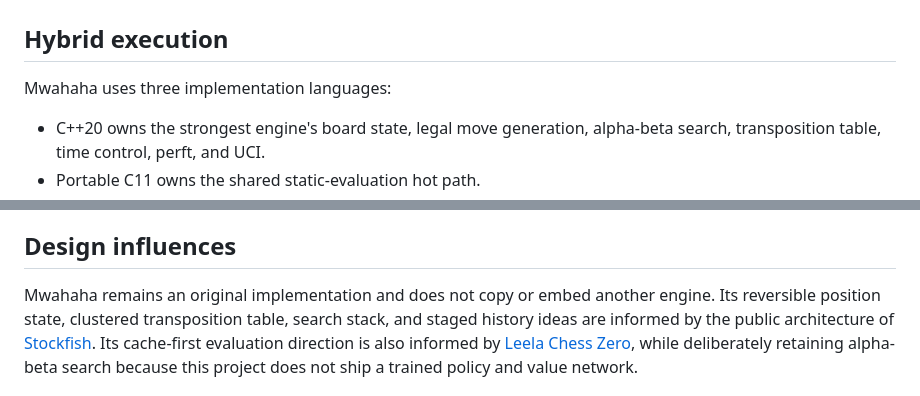
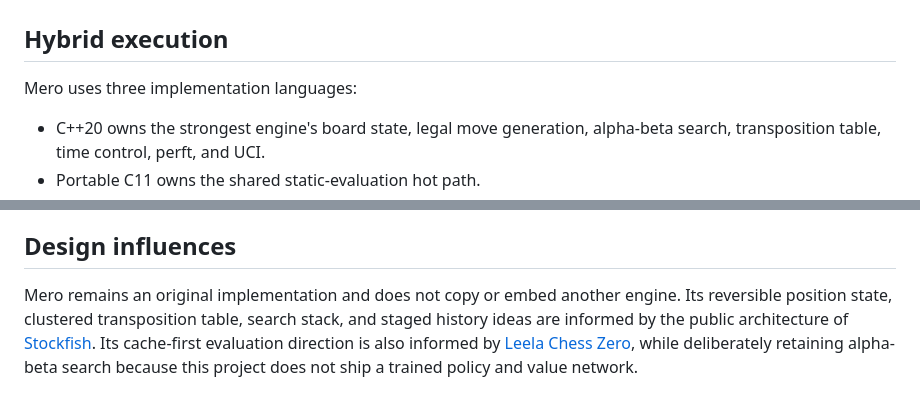
Before and after one commit to mnabid05/Mero, a Markdown page: docs/ARCHITECTURE.md, 2 parts joined by grey strips. Rendered like a GitHub page.

```diff
--- a/docs/ARCHITECTURE.md
+++ b/docs/ARCHITECTURE.md
@@ -2,7 +2,7 @@
 
 ## Hybrid execution
 
-Mwahaha uses three implementation languages:
+Mero uses three implementation languages:
 
 - C++20 owns the strongest engine's board state, legal move generation,
   alpha-beta search, transposition table, time control, perft, and UCI.
@@ -100,7 +100,7 @@ remains the slower, easier-to-inspect reference.
 
 ## Design influences
 
-Mwahaha remains an original implementation and does not copy or embed another
+Mero remains an original implementation and does not copy or embed another
 engine. Its reversible position state, clustered transposition table, search
 stack, and staged history ideas are informed by the public architecture of
 [Stockfish](https://github.com/official-stockfish/Stockfish). Its cache-first
```
Also changed, not shown: README.md (+2 -2 lines), docs/STRENGTH.md (+2 -2 lines).
